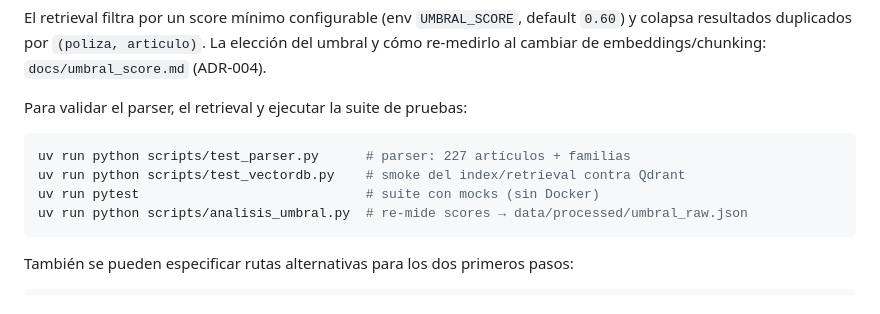
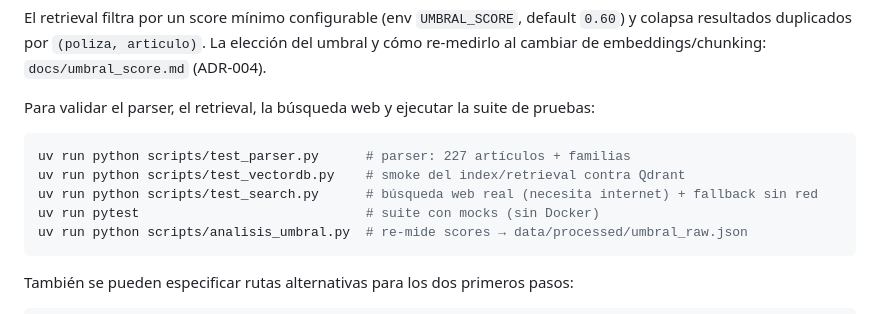
Before and after one commit to rodrigoasis87/insurance-chatbot, a Markdown page: README.md, the part around the change. Rendered like a GitHub page.

Commit message:
docs(readme): agrega scripts/test_search.py a los comandos de validacion (#8)
Co-Authored-By: Claude Opus 5.5 <noreply@anthropic.com>

````diff
--- a/README.md
+++ b/README.md
@@ -90,11 +90,12 @@ El retrieval filtra por un score mínimo configurable (env `UMBRAL_SCORE`, defau
 umbral y cómo re-medirlo al cambiar de embeddings/chunking: `docs/umbral_score.md`
 (ADR-004).
 
-Para validar el parser, el retrieval y ejecutar la suite de pruebas:
+Para validar el parser, el retrieval, la búsqueda web y ejecutar la suite de pruebas:
 
 ```bash
 uv run python scripts/test_parser.py      # parser: 227 artículos + familias
 uv run python scripts/test_vectordb.py    # smoke del index/retrieval contra Qdrant
+uv run python scripts/test_search.py      # búsqueda web real (necesita internet) + fallback sin red
 uv run pytest                             # suite con mocks (sin Docker)
 uv run python scripts/analisis_umbral.py  # re-mide scores → data/processed/umbral_raw.json
 ```
````
